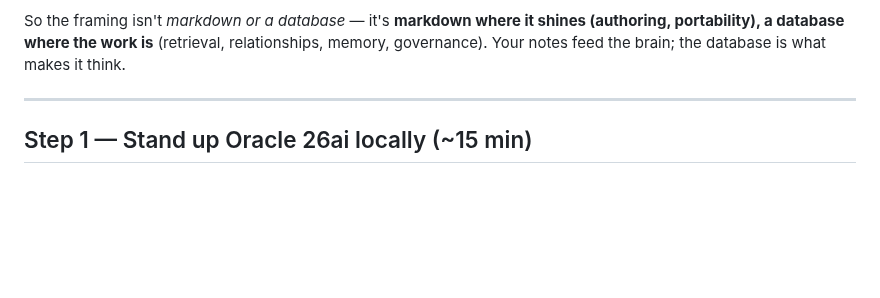
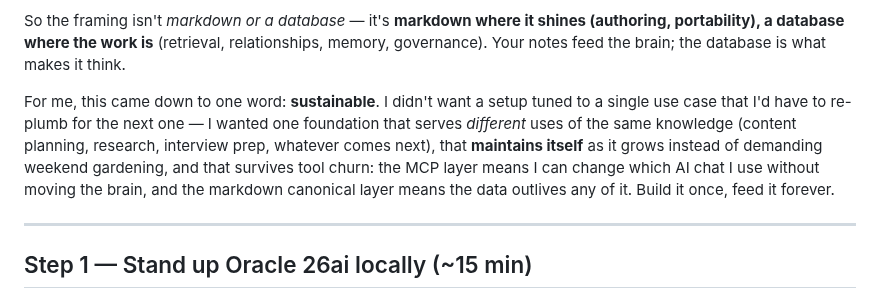
Before and after one commit to LindaHaviv/second-brain, a Markdown page: docs/BLOG.md, the part around the change. Drawn GitHub-style; blank space fills up the shorter version.

Commit message:
Blog: the author's why — sustainability across use cases
Adds the personal thesis closing the database-vs-markdown section: one foundation
serving different uses of the same knowledge (content planning, research,
interview prep, whatever's next), self-maintaining instead of hand-gardened,
resilient to tool churn (MCP = swap chats without moving the brain; markdown
canonical = data outlives every tool). 'Build it once, feed it forever.'

Co-Authored-By: Claude Opus 4.8 <noreply@anthropic.com>

```diff
--- a/docs/BLOG.md
+++ b/docs/BLOG.md
@@ -89,6 +89,13 @@ build's goals are, at heart, **database requirements**:
 So the framing isn't *markdown or a database* — it's **markdown where it shines (authoring,
 portability), a database where the work is** (retrieval, relationships, memory, governance).
 Your notes feed the brain; the database is what makes it think.
+
+For me, this came down to one word: **sustainable**. I didn't want a setup tuned to a single use
+case that I'd have to re-plumb for the next one — I wanted one foundation that serves *different*
+uses of the same knowledge (content planning, research, interview prep, whatever comes next), that
+**maintains itself** as it grows instead of demanding weekend gardening, and that survives tool
+churn: the MCP layer means I can change which AI chat I use without moving the brain, and the
+markdown canonical layer means the data outlives any of it. Build it once, feed it forever.
 
 ---
 
```
